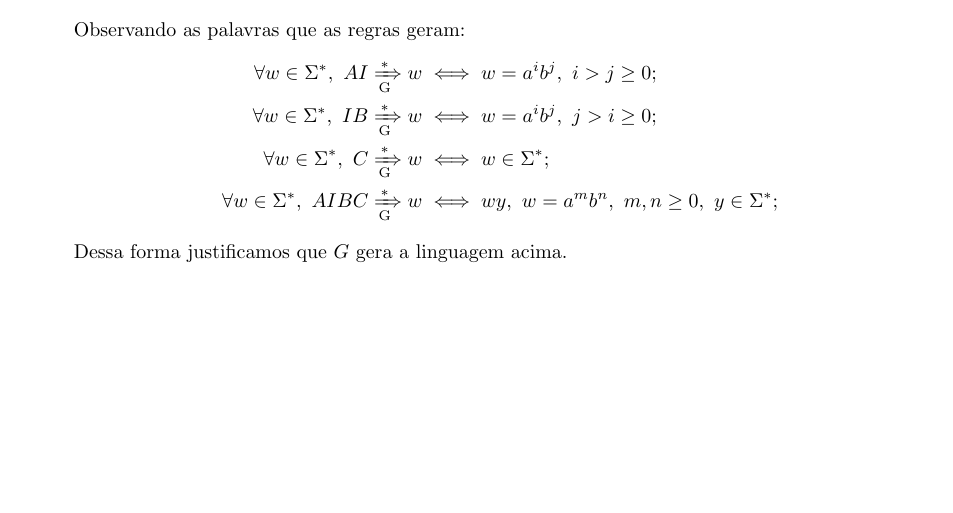
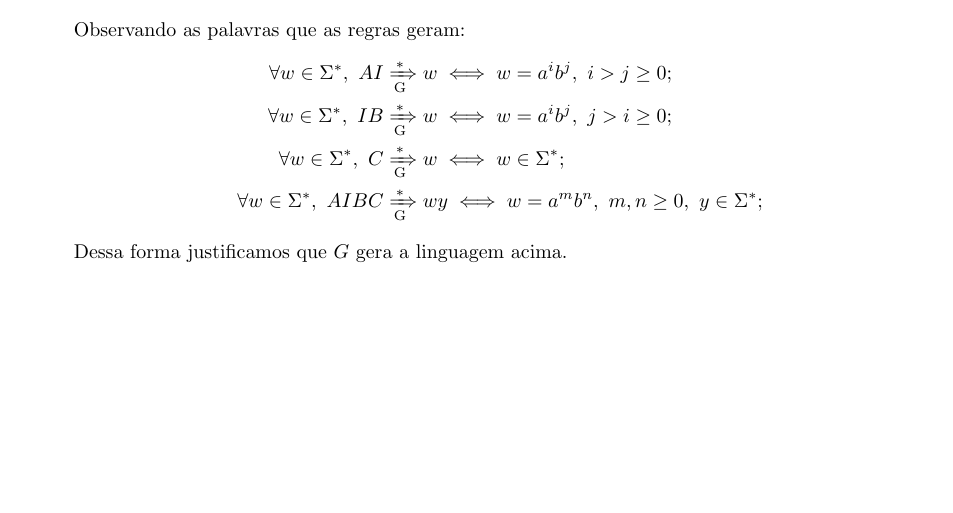
Before and after one commit to antfobe/ime, a LaTeX problem sheet (texes/MAC4722_L6.tex): part of page 1 of 5, cut so that both start at the same text. Compiled offline with pdfLaTeX.

Commit message:
MAC4722L6 small errata: changed side of wy to the left of \iff

```diff
--- a/texes/MAC4722_L6.tex
+++ b/texes/MAC4722_L6.tex
@@ -53,7 +53,7 @@
 			\forall w \in \Sigma^*,\  AI & \xRightarrow[\text{G}]{*} w \iff w = a^i b^j,\ i > j\geq 0;\\
 			\forall w \in \Sigma^*,\  IB & \xRightarrow[\text{G}]{*} w \iff w = a^i b^j,\ j > i \geq 0;\\
 			\forall w \in \Sigma^*,\  C & \xRightarrow[\text{G}]{*} w \iff w \in \Sigma^*;\\
-			\forall w \in \Sigma^*,\  AIBC & \xRightarrow[\text{G}]{*} w \iff wy,\ w = a^m b^n,\ m,n \geq 0,\ y \in \Sigma^*;
+			\forall w \in \Sigma^*,\  AIBC & \xRightarrow[\text{G}]{*} wy \iff w = a^m b^n,\ m,n \geq 0,\ y \in \Sigma^*;
 		\end{align*}
 		Dessa forma justificamos que $G$ gera a linguagem acima.
 
```
